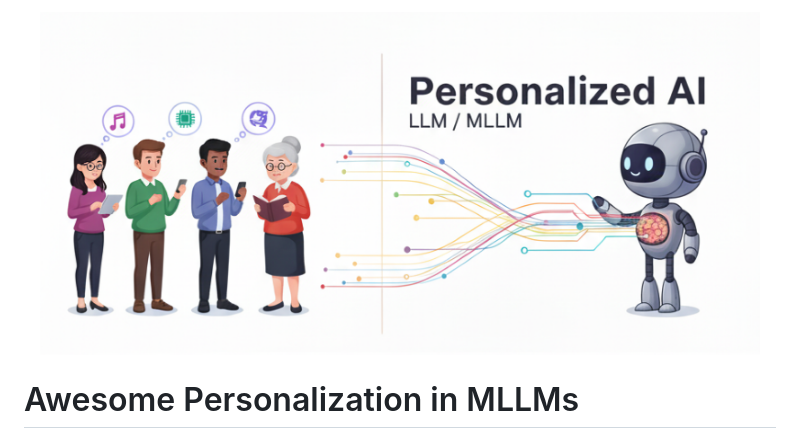
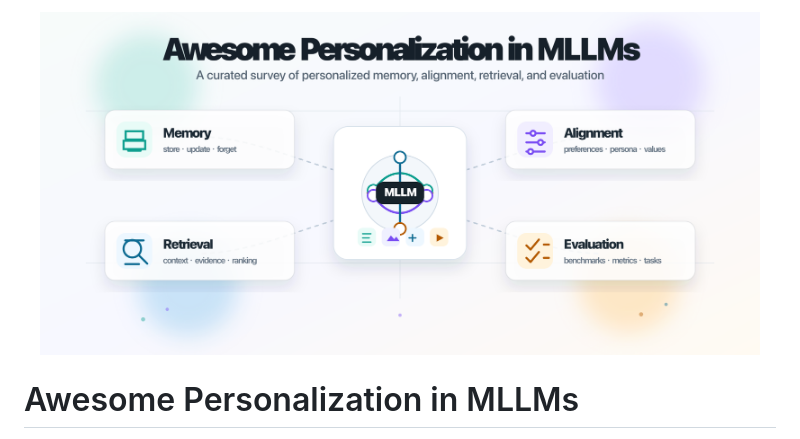
Before and after one commit to Clare-Nie/Awesome-Personalization-in-MLLMs, a Markdown page: README.md, the part around the change. Rendered like a GitHub page; pictures changed too: assets/title-v2.png (added).

Commit message:
Add improved personalization survey cover

```diff
--- a/README.md
+++ b/README.md
@@ -1,5 +1,5 @@
 <p align="center">
-  <img src="./assets/title.png" alt="Awesome Personalization in MLLMs" width="720">
+  <img src="./assets/title-v2.png" alt="Awesome Personalization in MLLMs" width="720">
 </p>
 
 # Awesome Personalization in MLLMs
```
Also changed, not shown: README_zh.md (+1 -1 lines), 1 other file.
